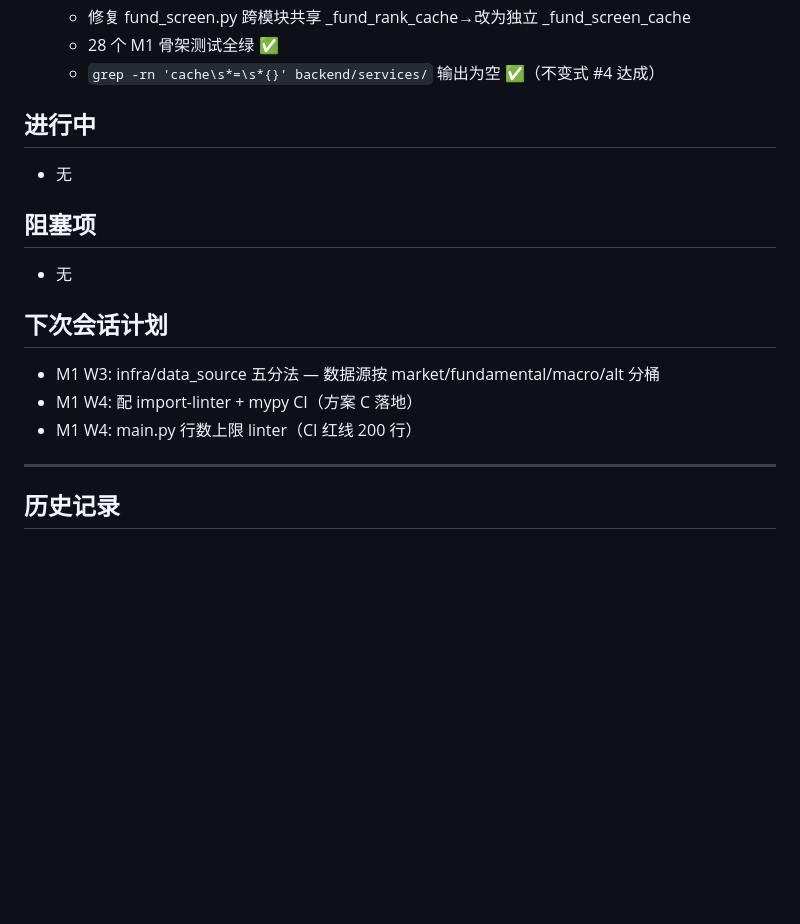
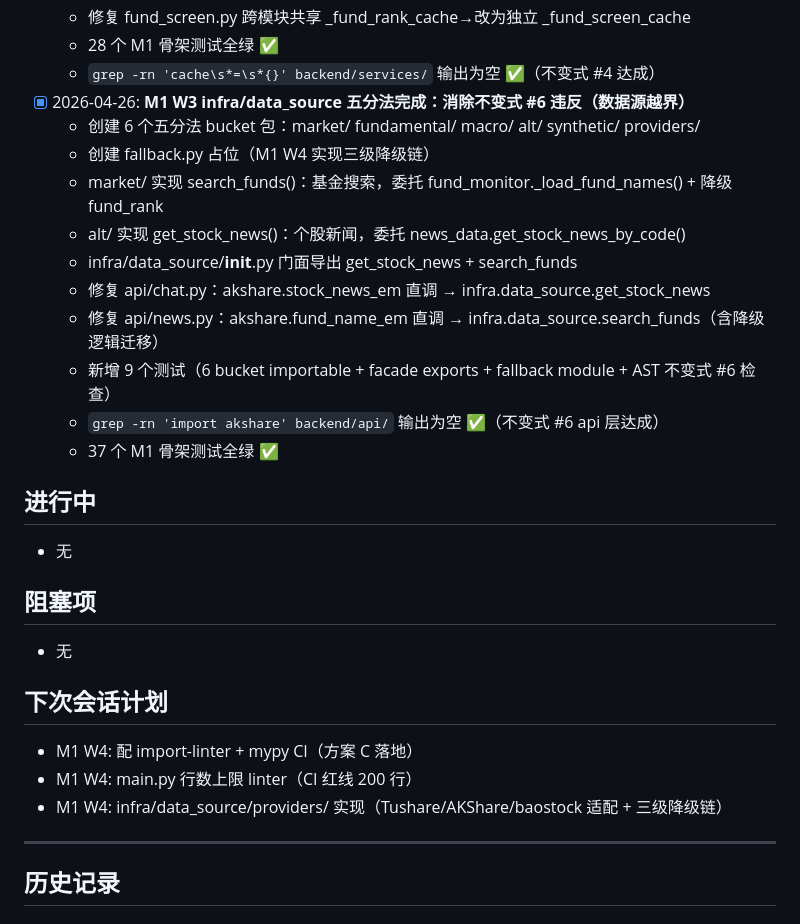
Before and after one commit to lj860117/moneybag, a Markdown page: docs/PROGRESS.md, the part around one of its changes. GitHub-like rendering; blank space fills up the shorter version.

```diff
--- a/docs/PROGRESS.md
+++ b/docs/PROGRESS.md
@@ -64,6 +64,17 @@ M1 W3 — 统一缓存层（✅ 全部完成，47 处散装缓存 → infra/cach
   - 修复 fund_screen.py 跨模块共享 _fund_rank_cache→改为独立 _fund_screen_cache
   - 28 个 M1 骨架测试全绿 ✅
   - `grep -rn 'cache\s*=\s*{}' backend/services/` 输出为空 ✅（不变式 #4 达成）
+- [x] 2026-04-26: **M1 W3 infra/data_source 五分法完成：消除不变式 #6 违反（数据源越界）**
+  - 创建 6 个五分法 bucket 包：market/ fundamental/ macro/ alt/ synthetic/ providers/
+  - 创建 fallback.py 占位（M1 W4 实现三级降级链）
+  - market/ 实现 search_funds()：基金搜索，委托 fund_monitor._load_fund_names() + 降级 fund_rank
+  - alt/ 实现 get_stock_news()：个股新闻，委托 news_data.get_stock_news_by_code()
+  - infra/data_source/__init__.py 门面导出 get_stock_news + search_funds
+  - 修复 api/chat.py：akshare.stock_news_em 直调 → infra.data_source.get_stock_news
+  - 修复 api/news.py：akshare.fund_name_em 直调 → infra.data_source.search_funds（含降级逻辑迁移）
+  - 新增 9 个测试（6 bucket importable + facade exports + fallback module + AST 不变式 #6 检查）
+  - `grep -rn 'import akshare' backend/api/` 输出为空 ✅（不变式 #6 api 层达成）
+  - 37 个 M1 骨架测试全绿 ✅
 
 ## 进行中
 - 无
@@ -72,9 +83,9 @@ M1 W3 — 统一缓存层（✅ 全部完成，47 处散装缓存 → infra/cach
 - 无
 
 ## 下次会话计划
-- M1 W3: infra/data_source 五分法 — 数据源按 market/fundamental/macro/alt 分桶
 - M1 W4: 配 import-linter + mypy CI（方案 C 落地）
 - M1 W4: main.py 行数上限 linter（CI 红线 200 行）
+- M1 W4: infra/data_source/providers/ 实现（Tushare/AKShare/baostock 适配 + 三级降级链）
 
 ---
 
```
Also changed, not shown: other parts of docs/PROGRESS.md (+20 -1 lines).
